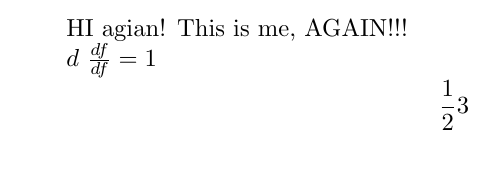
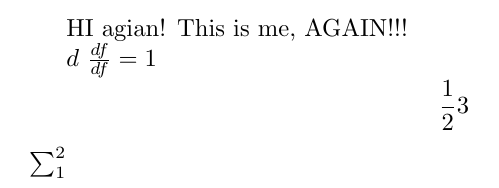
Before and after one commit to XinDevin/Testing, a LaTeX document (1/1.tex): part of page 2 of 2, cut so that both start at the same text. Compiled offline with pdfLaTeX.

```diff
--- a/1/1.tex
+++ b/1/1.tex
@@ -16,4 +16,5 @@
     $ d $
     $ \frac{df}{df} = 1  $
     $$ \frac{1}{2} 3 $$
+    $ \sum_{1}^{2}  $
 \end{document}
```
Also changed, not shown: 1/1.pdf, README.md, 2 other files.
